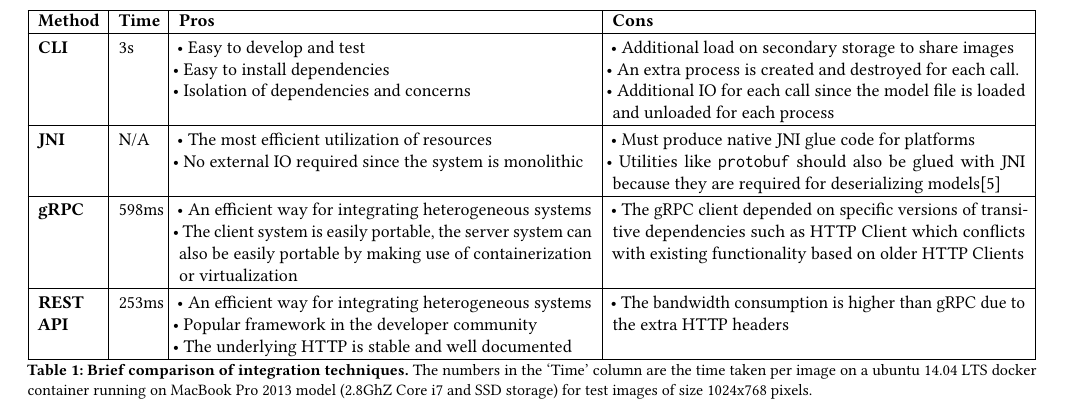
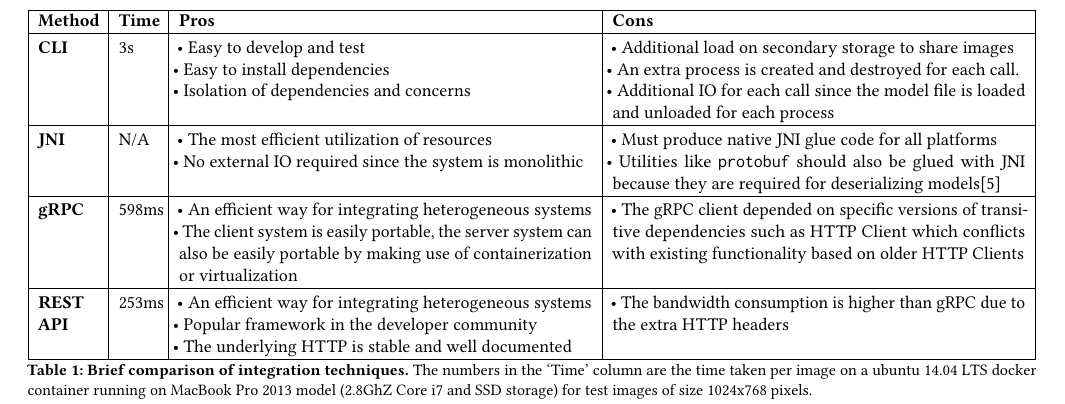
Before and after one commit to thammegowda/image-forensics-MFSec17, a LaTeX paper (MFSEC17.tex, which reads sections/evaluation.tex): part of page 4 of 5, cut so that both start at the same text. Compiled offline with pdfLaTeX.

Commit message:
Update on Overleaf.

```diff
--- a/sections/evaluation.tex
+++ b/sections/evaluation.tex
@@ -52,7 +52,7 @@ The pros and cons of all the integration techniques described in Section \ref{se
 		\tabitem No external IO required since the system is monolithic
 		&
         \rule{0pt}{2.5ex}
-		\tabitem Must produce native JNI glue code for  platforms \newline
+		\tabitem Must produce native JNI glue code for all platforms \newline
 		\tabitem Utilities like \texttt{protobuf} should also be glued with JNI because they are required for deserializing models\cite{javacpp-240}
 		\\ \hline
 
```
